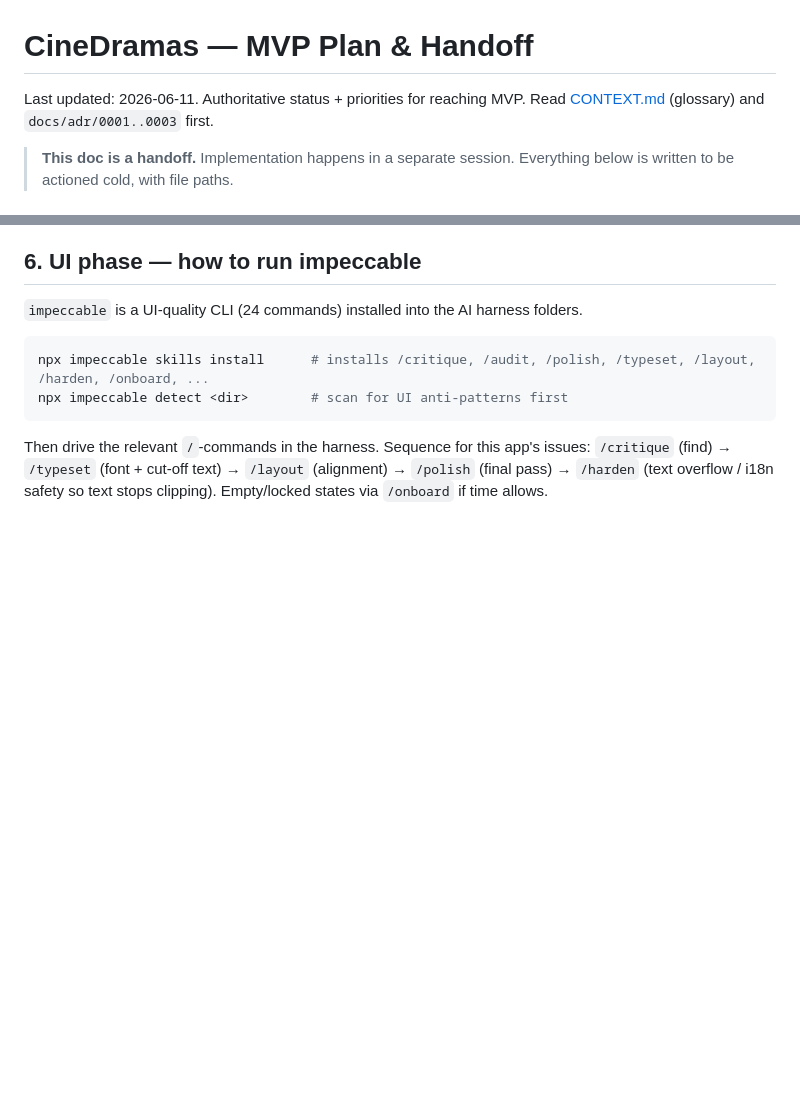
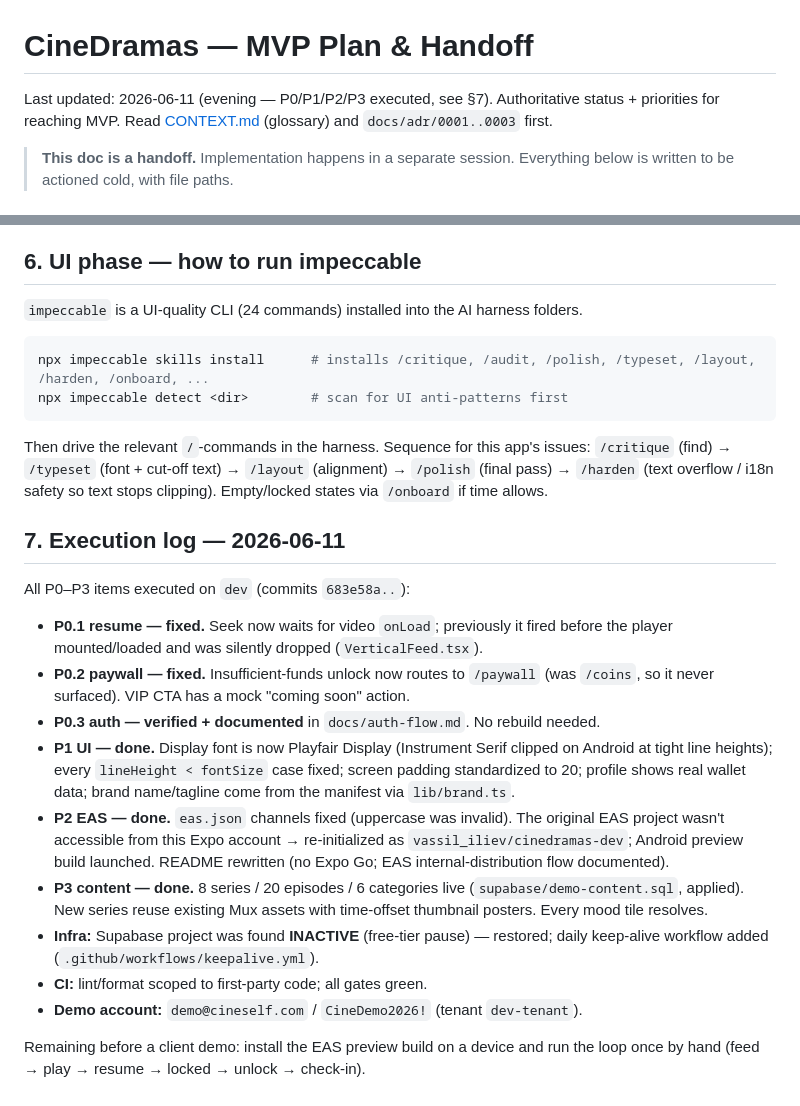
Before and after one commit to cinedramas-platform/cine-dramas-app, a Markdown page: docs/MVP-PLAN.md, 2 parts joined by grey strips. Drawn GitHub-style; blank space fills up the shorter version.

Commit message:
docs: MVP-PLAN execution log for 2026-06-11 P0-P3 run
Co-Authored-By: Claude Opus 4.8 <noreply@anthropic.com>

```diff
--- a/docs/MVP-PLAN.md
+++ b/docs/MVP-PLAN.md
@@ -1,6 +1,7 @@
 # CineDramas — MVP Plan & Handoff
 
-Last updated: 2026-06-11. Authoritative status + priorities for reaching MVP.
+Last updated: 2026-06-11 (evening — P0/P1/P2/P3 executed, see §7).
+Authoritative status + priorities for reaching MVP.
 Read [CONTEXT.md](../CONTEXT.md) (glossary) and `docs/adr/0001..0003` first.
 
 > **This doc is a handoff.** Implementation happens in a separate session. Everything
@@ -102,3 +103,31 @@ Then drive the relevant `/`-commands in the harness. Sequence for this app's iss
 `/critique` (find) → `/typeset` (font + cut-off text) → `/layout` (alignment) →
 `/polish` (final pass) → `/harden` (text overflow / i18n safety so text stops
 clipping). Empty/locked states via `/onboard` if time allows.
+
+## 7. Execution log — 2026-06-11
+
+All P0–P3 items executed on `dev` (commits `683e58a..`):
+
+- **P0.1 resume — fixed.** Seek now waits for video `onLoad`; previously it fired
+  before the player mounted/loaded and was silently dropped (`VerticalFeed.tsx`).
+- **P0.2 paywall — fixed.** Insufficient-funds unlock now routes to `/paywall`
+  (was `/coins`, so it never surfaced). VIP CTA has a mock "coming soon" action.
+- **P0.3 auth — verified + documented** in `docs/auth-flow.md`. No rebuild needed.
+- **P1 UI — done.** Display font is now Playfair Display (Instrument Serif clipped
+  on Android at tight line heights); every `lineHeight < fontSize` case fixed;
+  screen padding standardized to 20; profile shows real wallet data; brand
+  name/tagline come from the manifest via `lib/brand.ts`.
+- **P2 EAS — done.** `eas.json` channels fixed (uppercase was invalid). The original
+  EAS project wasn't accessible from this Expo account → re-initialized as
+  `vassil_iliev/cinedramas-dev`; Android preview build launched. README rewritten
+  (no Expo Go; EAS internal-distribution flow documented).
+- **P3 content — done.** 8 series / 20 episodes / 6 categories live
+  (`supabase/demo-content.sql`, applied). New series reuse existing Mux assets with
+  time-offset thumbnail posters. Every mood tile resolves.
+- **Infra:** Supabase project was found **INACTIVE** (free-tier pause) — restored;
+  daily keep-alive workflow added (`.github/workflows/keepalive.yml`).
+- **CI:** lint/format scoped to first-party code; all gates green.
+- **Demo account:** `demo@cineself.com` / `CineDemo2026!` (tenant `dev-tenant`).
+
+Remaining before a client demo: install the EAS preview build on a device and run
+the loop once by hand (feed → play → resume → locked → unlock → check-in).
```
